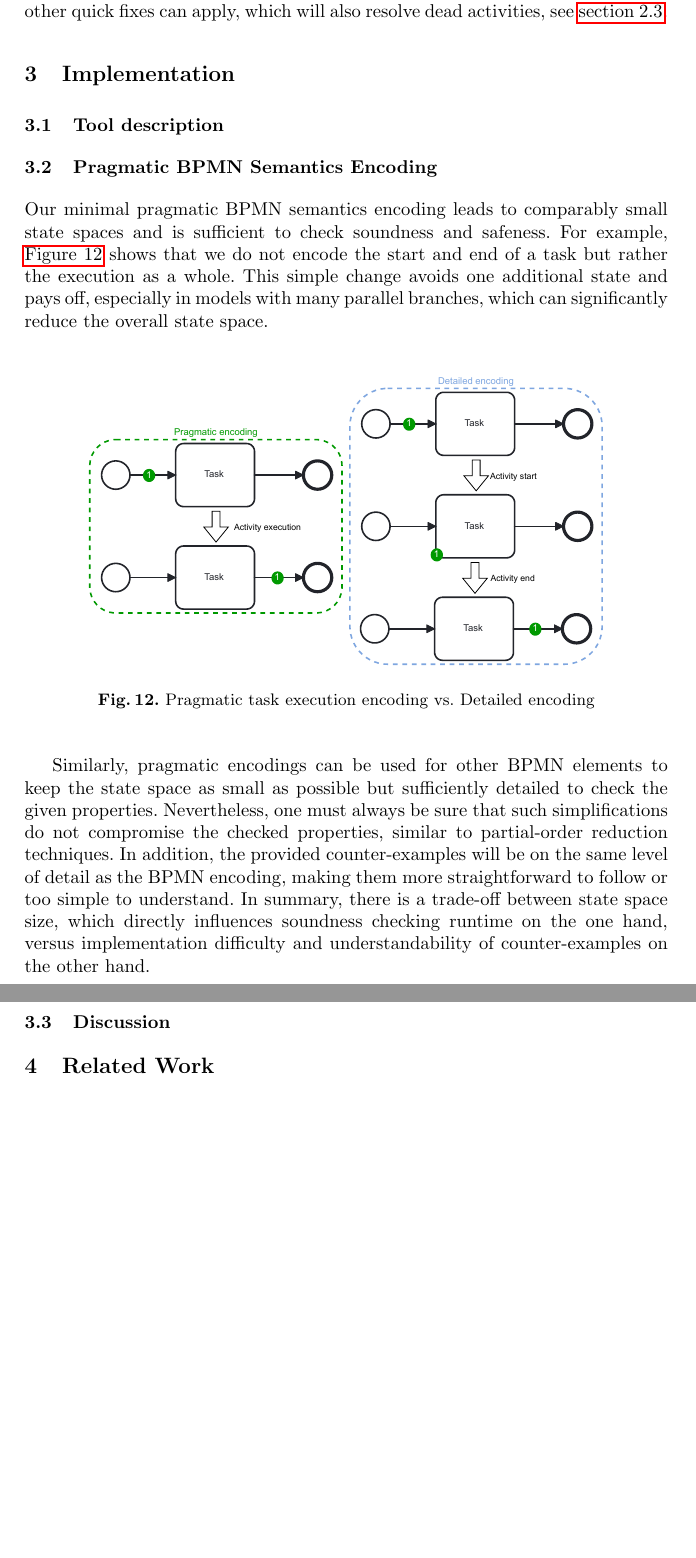
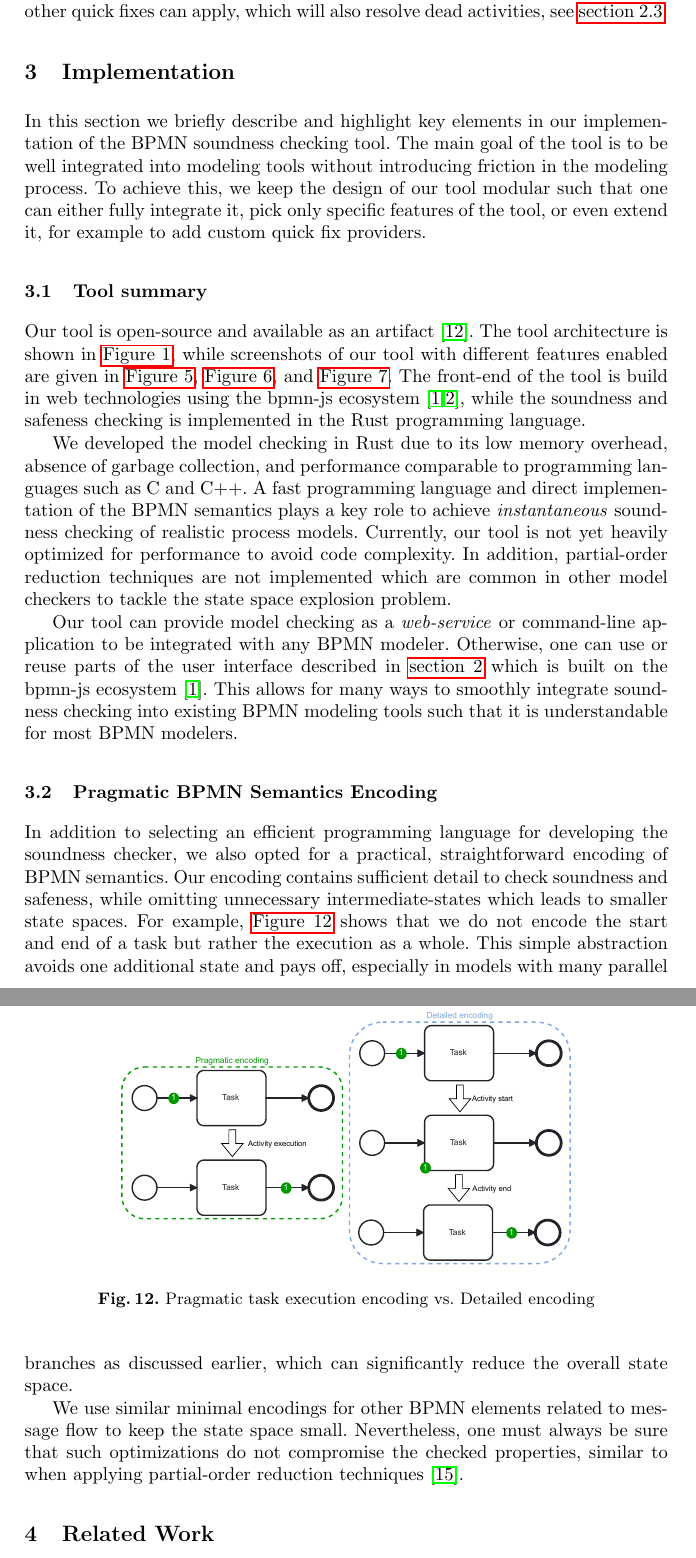
Before and after one commit to timKraeuter/BPM-2024-Extended, a LaTeX thesis (main.tex): two parts of pages 12 and 13 of 14, joined at a grey line, cut so that both start at the same text, the shorter picture padded with empty space. Compiled offline with pdfLaTeX.

Commit message:
Implementation described

```diff
--- a/main.tex
+++ b/main.tex
@@ -483,54 +483,43 @@ Thus, other quick fixes can apply, which will also resolve dead activities, see
 
 \section{Implementation}
 
-% General goals: There is no friction for the modeler by integrating into popular BPMN modeling tools.
-% Modular structure such that it can be turned off, our different features can be used or reused in different situations.
-% We use the BPMN token simulation from camunda and generally the diagram-js/bpmn-js ecosystem.
+In this section we briefly describe and highlight key elements in our implementation of the BPMN soundness checking tool.
+The main goal of the tool is to be well integrated into modeling tools without introducing friction in the modeling process.
+To achieve this, we keep the design of our tool modular such that one can either fully integrate it, pick only specific features of the tool, or even extend it, for example to add custom quick fix providers.
 
-\subsection{Tool description}
-% Why in Rust?
-% Low-level language with modern features.
-% Good for CLI tools such as this.
-% Web assembly compilation? Client-side model checking in the browser? crazy talk
+\subsection{Tool summary}
+Our tool is open-source and available as an artifact~\cite{noauthorgivenBPM2024Artifacts2024}.
+The tool architecture is shown in \autoref{fig:overview}, while screenshots of our tool with different features enabled are given in \autoref{fig:violations}, \autoref{fig:counter-example}, and \autoref{fig:quick-fixes}.
+The front-end of the tool is build in web technologies using the bpmn-js ecosystem~\cite{camundaservicesgmbhBpmnjs2024,camundaservicesgmbhBpmnjsTokenSimulation2024}, while the soundness and safeness checking is implemented in the Rust programming language.
 
-% Highlight Rusts speed and safety claims. Maybe cite some papers investigating this. Bottom line: Rust's performance is comparable to C and C++ with better development ergonomics and newer features (less cargo since it is a newer language).
-% Zero-overhead abstractions --> related to speed
-% Memory-management model in rust (Ownership, borrowing, and lifetimes) --> related to speed and performance
+We developed the model checking in Rust due to its low memory overhead, absence of garbage collection, and performance comparable to programming languages such as C and C++.
+A fast programming language and direct implementation of the BPMN semantics plays a key role to achieve \textit{instantaneous} soundness checking of realistic process models.
+Currently, our tool is not yet heavily optimized for performance to avoid code complexity.
+In addition, partial-order reduction techniques are not implemented which are common in other model checkers to tackle the state space explosion problem.
 % Zero-copy? --> Currently, we are copying things but still achieve better performance (Tradeoff with readability)
 
-% We chose Rust mostly because of its performance regarding runtime and memory (no garbage collection).
-% Memory is critical with increasing state spaces
-% Speed is vital and should be linked to our motivation
+Our tool can provide model checking as a \textit{web-service} or command-line application to be integrated with any BPMN modeler.
+Otherwise, one can use or reuse parts of the user interface described in \autoref{sec:soundness} which is built on the bpmn-js ecosystem~\cite{camundaservicesgmbhBpmnjs2024}.
+This allows for many ways to smoothly integrate soundness checking into existing BPMN modeling tools such that it is understandable for most BPMN modelers.
 
 \subsection{Pragmatic BPMN Semantics Encoding}
-% Describe the runtime model. What is a state? --> Draw a UML diagram
-% Describe what the initial state is. --> Could be configurable in the future.
-% Describe BPMN semantics with some diagrams for some examples.
-% Use an excellent running example with a modeling error that wasn't used before (double-blind).
+In addition to selecting an efficient programming language for developing the soundness checker, we also opted for a practical, straightforward encoding of BPMN semantics.
+Our encoding contains sufficient detail to check soundness and safeness, while omitting unnecessary intermediate-states which leads to smaller state spaces.
+For example, \autoref{fig:activityEncoding} shows that we do not encode the start and end of a task but rather the execution as a whole.
+This simple abstraction avoids one additional state and pays off, especially in models with many parallel branches as discussed earlier, which can significantly reduce the overall state space.
 
-Our minimal pragmatic BPMN semantics encoding leads to comparably small state spaces and is sufficient to check soundness and safeness.
-For example, \autoref{fig:activityEncoding} shows that we do not encode the start and end of a task but rather the execution as a whole.
-This simple change avoids one additional state and pays off, especially in models with many parallel branches, which can significantly reduce the overall state space.
-
-% Shows two encodings or state traces side by side. With ours having one less state
+% Could make this smaller by reducing the space between flow nodes.
 \begin{figure}[ht]
 	\centering
-	\includegraphics[width=0.8\textwidth]{images/pragmatic-encoding}
+	\includegraphics[width=0.7\textwidth]{images/pragmatic-encoding}
 	\caption{Pragmatic task execution encoding vs. Detailed encoding}
 	\label{fig:activityEncoding}
 \end{figure}
 
 % For example: Message start events? Message events in general?
 % Leaving tokens in front of gateways? Event-based gateway, for example.
-Similarly, pragmatic encodings can be used for other BPMN elements to keep the state space as small as possible but sufficiently detailed to check the given properties.
-Nevertheless, one must always be sure that such simplifications do not compromise the checked properties, similar to partial-order reduction techniques.
-In addition, the provided counter-examples will be on the same level of detail as the BPMN encoding, making them more straightforward to follow or too simple to understand.
-In summary, there is a trade-off between state space size, which directly influences soundness checking runtime on the one hand, versus implementation difficulty and understandability of counter-examples on the other hand.
-
-\subsection{Discussion}
-% Tool UI with screenshot
-% \cite{camundaservicesgmbhBpmnjs2024}
-% Just the model checker as a CLI app or a CLI that starts the whole thing as a service.
+We use similar minimal encodings for other BPMN elements related to message flow to keep the state space small.
+Nevertheless, one must always be sure that such optimizations do not compromise the checked properties, similar to when applying partial-order reduction techniques~\cite{valmariStateExplosionProblem1998}.
 
 \section{Related Work}
 
```
Also changed, not shown: main.tex (10 more changed lines).
